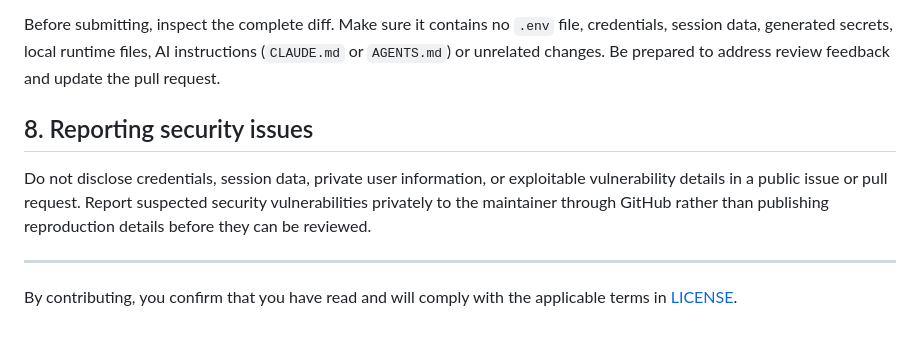
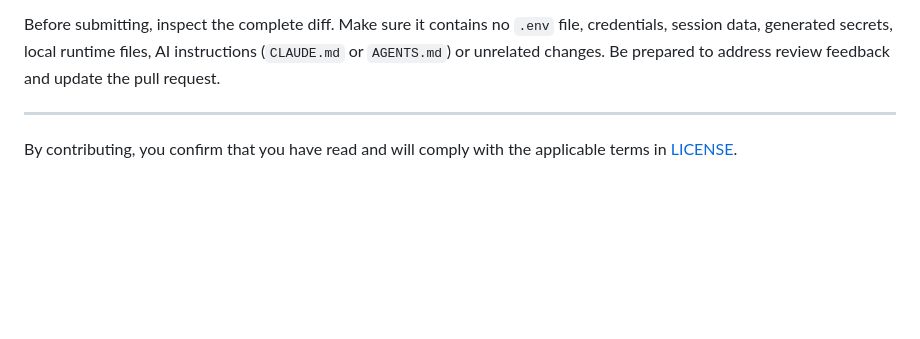
Before and after one commit to security-camera/Devi-Site, a Markdown page: CONTRIBUTING.md, the part around the change. Drawn GitHub-style; blank space fills up the shorter version.

Commit message:
Move security policy from CONTRIBUTING.md to SECURITY.md

```diff
--- a/CONTRIBUTING.md
+++ b/CONTRIBUTING.md
@@ -300,10 +300,6 @@ A pull request should include:
 
 Before submitting, inspect the complete diff. Make sure it contains no `.env` file, credentials, session data, generated secrets, local runtime files, AI instructions (`CLAUDE.md` or `AGENTS.md`) or unrelated changes. Be prepared to address review feedback and update the pull request.
 
-## 8. Reporting security issues
-
-Do not disclose credentials, session data, private user information, or exploitable vulnerability details in a public issue or pull request. Report suspected security vulnerabilities privately to the maintainer through GitHub rather than publishing reproduction details before they can be reviewed.
-
 ---
 
 By contributing, you confirm that you have read and will comply with the applicable terms in [LICENSE](LICENSE.md).
```
Also changed, not shown: SECURITY.md (added, +4 -0 lines).
